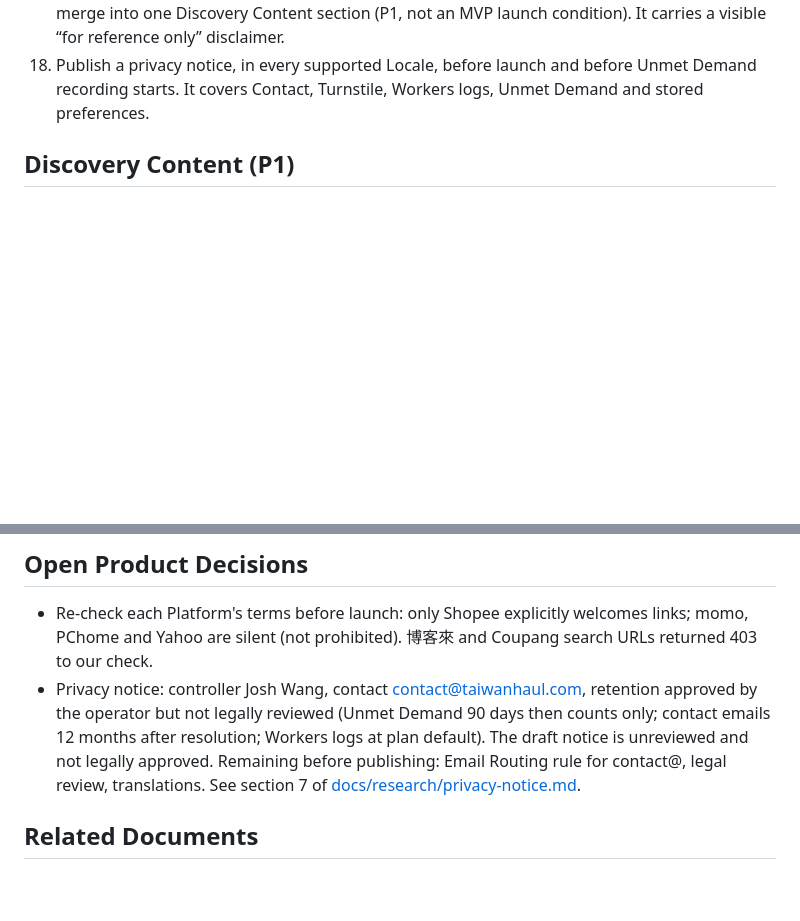
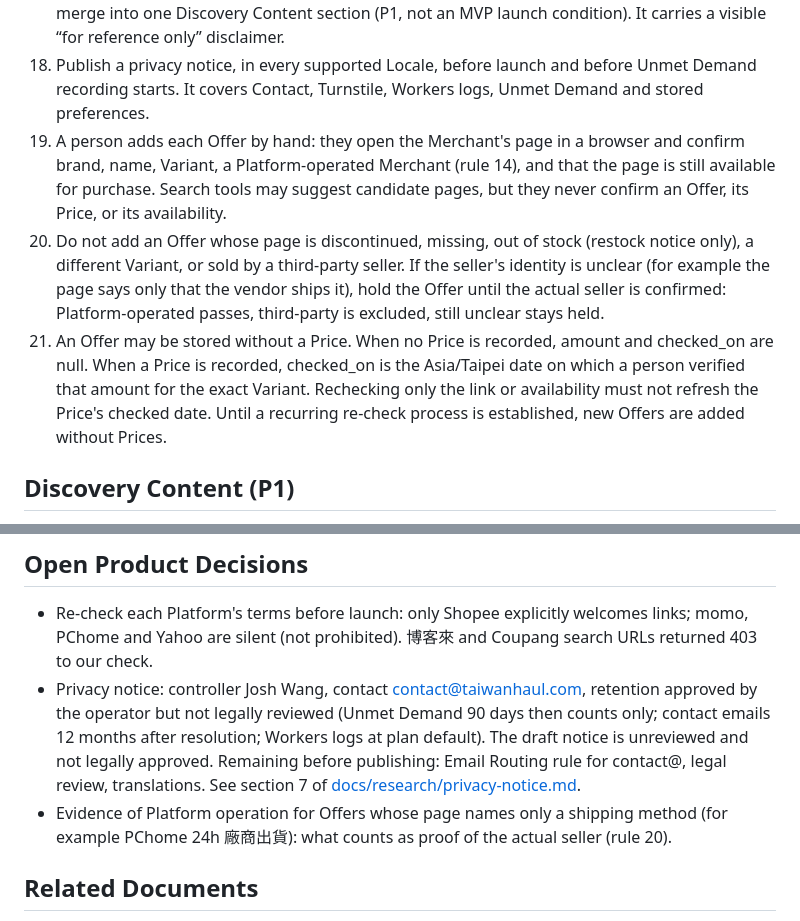
Before and after one commit to iskWang/taiwanhaul, a Markdown page: docs/product-spec.md, 2 parts joined by grey strips. Drawn GitHub-style; blank space fills up the shorter version.

Commit message:
docs(spec): hand-curated Offer rules 19-21; open decision on vendor-shipped Offers

```diff
--- a/docs/product-spec.md
+++ b/docs/product-spec.md
@@ -77,6 +77,9 @@ The site has no privacy notice today, although the live Contact form already col
 16. The homepage's existing “Cheaper in Taiwan” section keeps its Products but drops all Prices and savings percentages, and merges into Discovery Content. Price comparison stays deferred.
 17. “Taiwan must-buy”, “Recommended by Taiwanese” and the former “Cheaper in Taiwan” Products merge into one Discovery Content section (P1, not an MVP launch condition). It carries a visible “for reference only” disclaimer.
 18. Publish a privacy notice, in every supported Locale, before launch and before Unmet Demand recording starts. It covers Contact, Turnstile, Workers logs, Unmet Demand and stored preferences.
+19. A person adds each Offer by hand: they open the Merchant's page in a browser and confirm brand, name, Variant, a Platform-operated Merchant (rule 14), and that the page is still available for purchase. Search tools may suggest candidate pages, but they never confirm an Offer, its Price, or its availability.
+20. Do not add an Offer whose page is discontinued, missing, out of stock (restock notice only), a different Variant, or sold by a third-party seller. If the seller's identity is unclear (for example the page says only that the vendor ships it), hold the Offer until the actual seller is confirmed: Platform-operated passes, third-party is excluded, still unclear stays held.
+21. An Offer may be stored without a Price. When no Price is recorded, amount and checked_on are null. When a Price is recorded, checked_on is the Asia/Taipei date on which a person verified that amount for the exact Variant. Rechecking only the link or availability must not refresh the Price's checked date. Until a recurring re-check process is established, new Offers are added without Prices.
 
 ## Discovery Content (P1)
 
@@ -189,6 +192,7 @@ Establish a baseline only; no KPI targets are set.
 
 - Re-check each Platform's terms before launch: only Shopee explicitly welcomes links; momo, PChome and Yahoo are silent (not prohibited). 博客來 and Coupang search URLs returned 403 to our check.
 - Privacy notice: controller Josh Wang, contact contact@taiwanhaul.com, retention approved by the operator but not legally reviewed (Unmet Demand 90 days then counts only; contact emails 12 months after resolution; Workers logs at plan default). The draft notice is unreviewed and not legally approved. Remaining before publishing: Email Routing rule for contact@, legal review, translations. See section 7 of [docs/research/privacy-notice.md](research/privacy-notice.md).
+- Evidence of Platform operation for Offers whose page names only a shipping method (for example PChome 24h 廠商出貨): what counts as proof of the actual seller (rule 20).
 
 ## Related Documents
 
```
